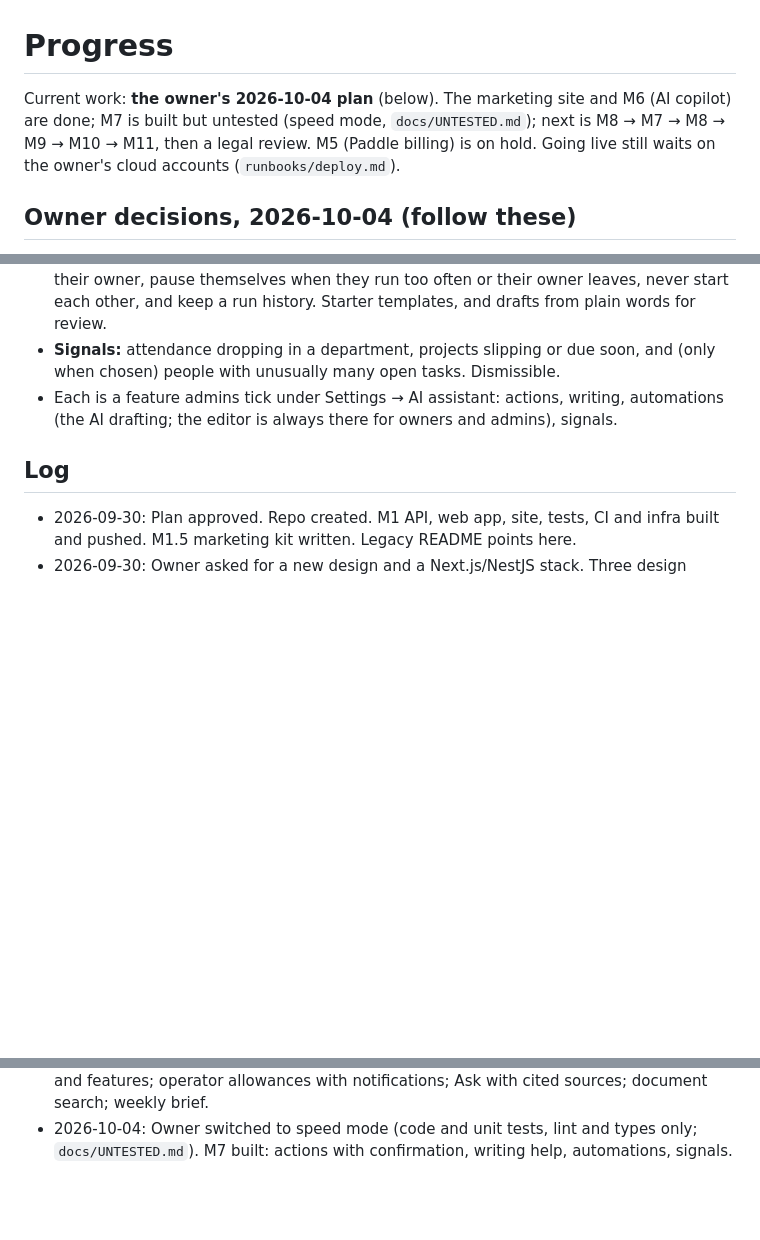
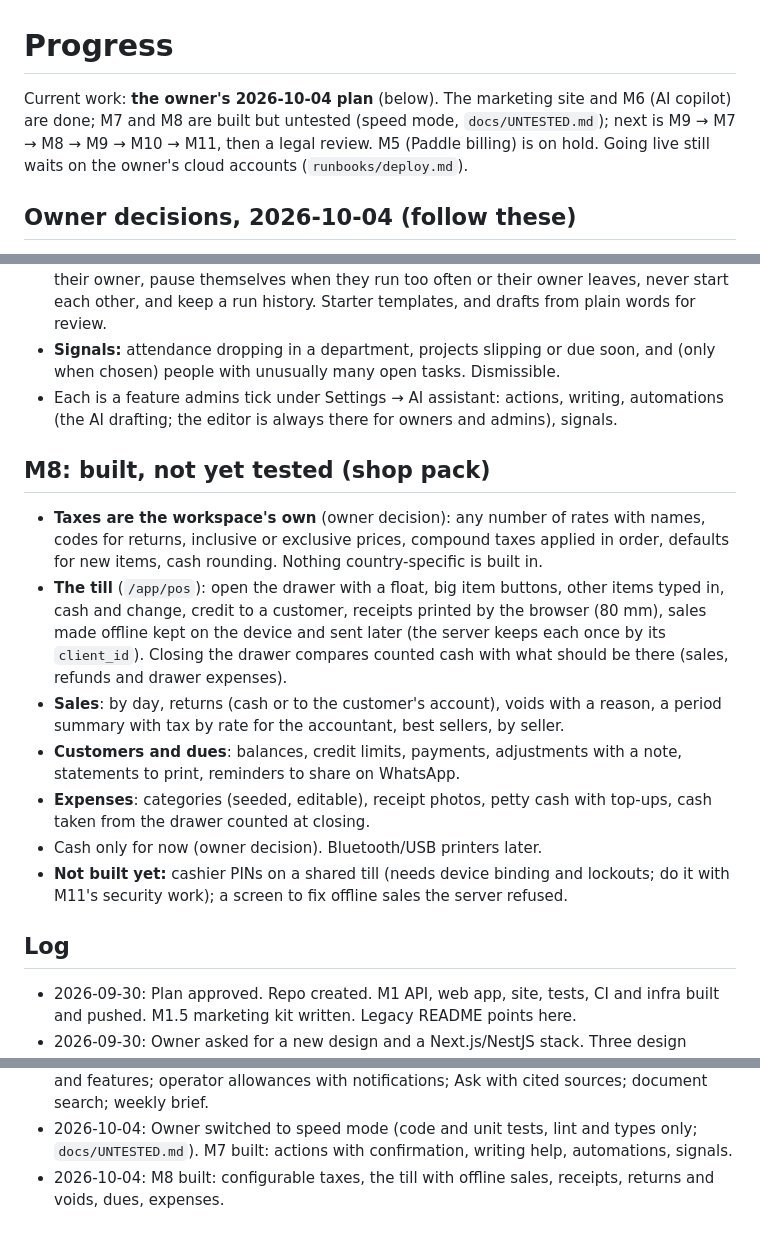
Before and after one commit to omikhan4901/companymgmt, a Markdown page: docs/PROGRESS.md, 3 parts joined by grey strips. Rendered like a GitHub page; blank space fills up the shorter version.

Commit message:
docs: M8 progress

```diff
--- a/docs/PROGRESS.md
+++ b/docs/PROGRESS.md
@@ -1,7 +1,7 @@
 # Progress
 
 Current work: **the owner's 2026-10-04 plan** (below). The marketing site and M6 (AI
-copilot) are done; M7 is built but untested (speed mode, `docs/UNTESTED.md`); next is M8 → M7 → M8 → M9 → M10 → M11, then a legal review. M5 (Paddle billing) is
+copilot) are done; M7 and M8 are built but untested (speed mode, `docs/UNTESTED.md`); next is M9 → M7 → M8 → M9 → M10 → M11, then a legal review. M5 (Paddle billing) is
 on hold. Going live still waits on the owner's cloud accounts (`runbooks/deploy.md`).
 
 ## Owner decisions, 2026-10-04 (follow these)
@@ -302,6 +302,26 @@ Built in speed mode (see `docs/UNTESTED.md` for what still needs running).
   automations (the AI drafting; the editor is always there for owners and admins),
   signals.
 
+## M8: built, not yet tested (shop pack)
+
+- **Taxes are the workspace's own** (owner decision): any number of rates with names,
+  codes for returns, inclusive or exclusive prices, compound taxes applied in order,
+  defaults for new items, cash rounding. Nothing country-specific is built in.
+- **The till** (`/app/pos`): open the drawer with a float, big item buttons, other
+  items typed in, cash and change, credit to a customer, receipts printed by the
+  browser (80 mm), sales made offline kept on the device and sent later (the server
+  keeps each once by its `client_id`). Closing the drawer compares counted cash with
+  what should be there (sales, refunds and drawer expenses).
+- **Sales**: by day, returns (cash or to the customer's account), voids with a reason,
+  a period summary with tax by rate for the accountant, best sellers, by seller.
+- **Customers and dues**: balances, credit limits, payments, adjustments with a note,
+  statements to print, reminders to share on WhatsApp.
+- **Expenses**: categories (seeded, editable), receipt photos, petty cash with top-ups,
+  cash taken from the drawer counted at closing.
+- Cash only for now (owner decision). Bluetooth/USB printers later.
+- **Not built yet:** cashier PINs on a shared till (needs device binding and lockouts;
+  do it with M11's security work); a screen to fix offline sales the server refused.
+
 ## Log
 
 - 2026-09-30: Plan approved. Repo created. M1 API, web app, site, tests, CI and infra built and pushed. M1.5 marketing kit written. Legacy README points here.
@@ -326,3 +346,4 @@ Built in speed mode (see `docs/UNTESTED.md` for what still needs running).
 - 2026-10-04: Marketing site restyled in the ResumeX look. Owner's M6–M11 decisions recorded; developer platform and easy onboarding added to M10.
 - 2026-10-04: M6 done: Gemini behind a port, switched on by a key; per-workspace opt-in and features; operator allowances with notifications; Ask with cited sources; document search; weekly brief.
 - 2026-10-04: Owner switched to speed mode (code and unit tests, lint and types only; `docs/UNTESTED.md`). M7 built: actions with confirmation, writing help, automations, signals.
+- 2026-10-04: M8 built: configurable taxes, the till with offline sales, receipts, returns and voids, dues, expenses.
```
